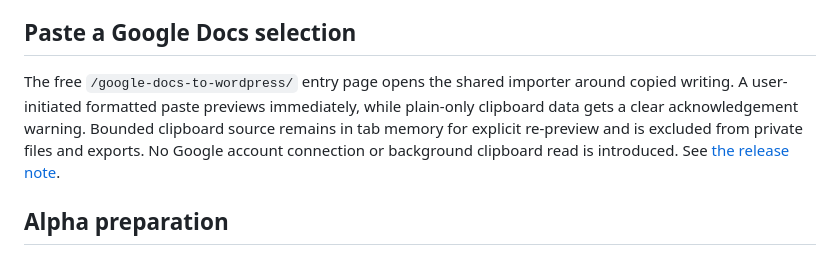
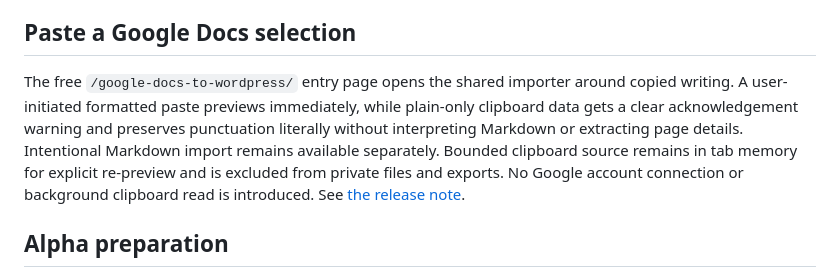
Before and after one commit to nolankido/drafttopage, a Markdown page: README.md, the part around the change. Rendered like a GitHub page.

Commit message:
Record real Gutenberg handoff and literal clipboard acceptance checks

```diff
--- a/README.md
+++ b/README.md
@@ -147,7 +147,7 @@ All five workspaces support previewed insertion of Word, formatted/HTML, Markdow
 
 ## Paste a Google Docs selection
 
-The free `/google-docs-to-wordpress/` entry page opens the shared importer around copied writing. A user-initiated formatted paste previews immediately, while plain-only clipboard data gets a clear acknowledgement warning. Bounded clipboard source remains in tab memory for explicit re-preview and is excluded from private files and exports. No Google account connection or background clipboard read is introduced. See [the release note](docs/GOOGLE_DOCS_PASTE_RELEASE.md).
+The free `/google-docs-to-wordpress/` entry page opens the shared importer around copied writing. A user-initiated formatted paste previews immediately, while plain-only clipboard data gets a clear acknowledgement warning and preserves punctuation literally without interpreting Markdown or extracting page details. Intentional Markdown import remains available separately. Bounded clipboard source remains in tab memory for explicit re-preview and is excluded from private files and exports. No Google account connection or background clipboard read is introduced. See [the release note](docs/GOOGLE_DOCS_PASTE_RELEASE.md).
 
 ## Alpha preparation
 
```
Also changed, not shown: docs/ALPHA_READINESS.md (+6 -2 lines).
